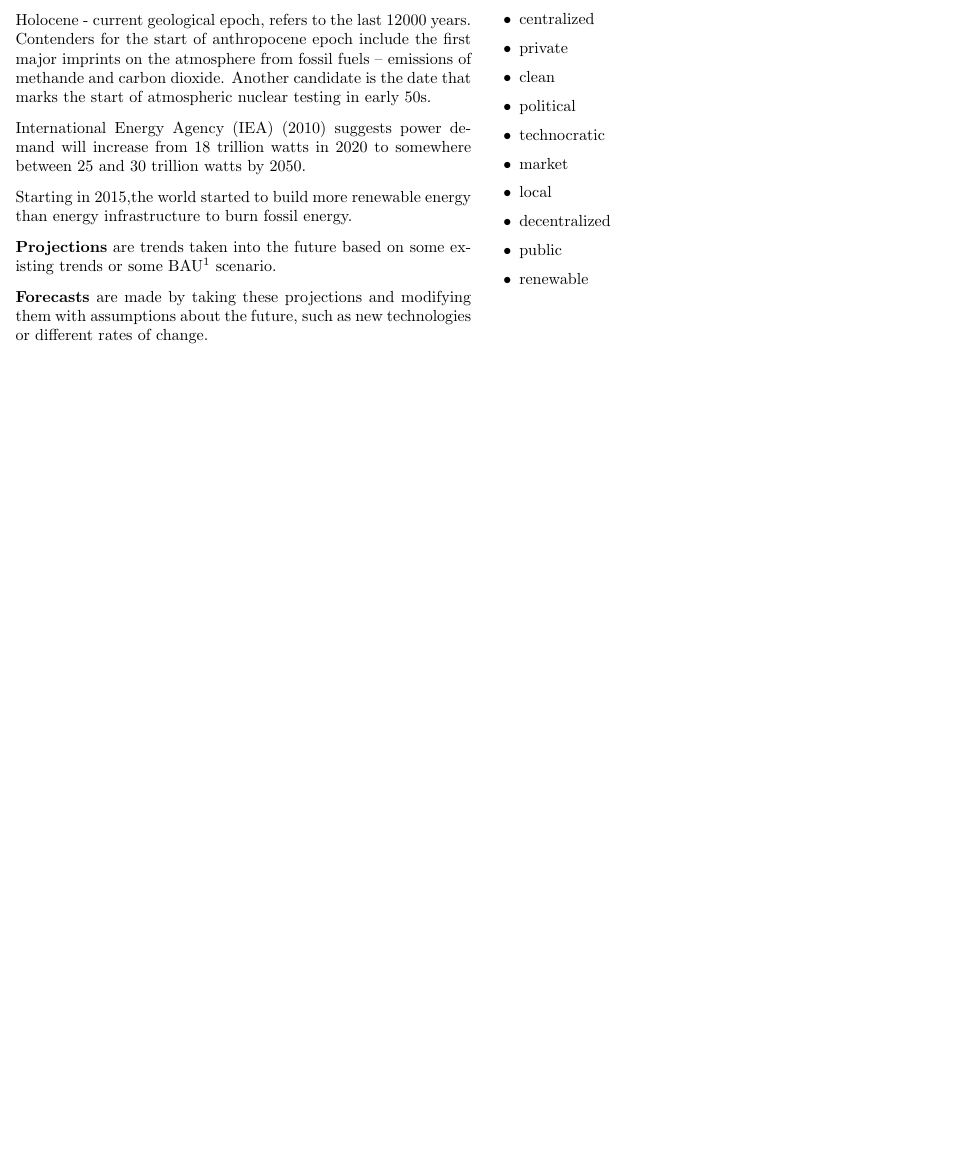
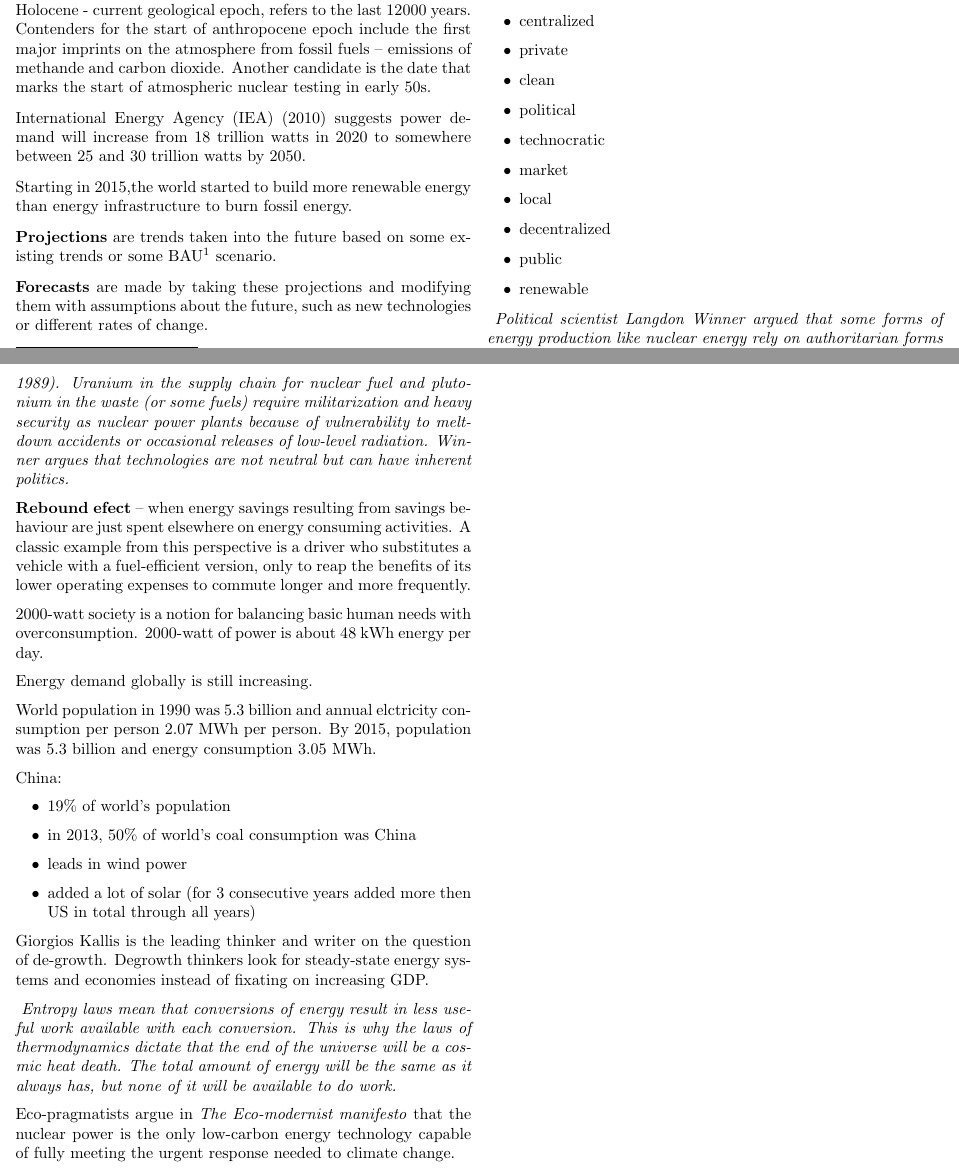
Before and after one commit to tomaszgarbus/sustainable-energy-transitions, a LaTeX document (main.tex, which reads content/chapter1.tex): part of the page before the commit and two parts of pages 1 and 2 of 2 after it, the two joined at a grey line, cut so that both start at the same text, the shorter picture padded with empty space. Compiled offline with pdfLaTeX.

Commit message:
Continue reading chapter 1

```diff
--- a/content/chapter1.tex
+++ b/content/chapter1.tex
@@ -86,3 +86,53 @@ Aces of debates in energy transitions:
 	\item public
 	\item renewable
 \end{itemize}
+
+\textit{
+Political scientist Langdon Winner argued that some forms of energy production
+like nuclear energy rely on authoritarian forms of social organization to
+protect nuclear fuel and waste (Winner 1989). Uranium in the supply chain for
+nuclear fuel and plutonium in the waste (or some fuels) require militarization
+and heavy security as nuclear power plants because of vulnerability to
+meltdown accidents or occasional releases of low-level radiation. Winner argues
+that technologies are not neutral but can have inherent politics.
+}
+
+\textbf{Rebound efect} -- when energy savings resulting from savings behaviour
+are just spent elsewhere on energy consuming activities. A classic example
+from this perspective is a driver who substitutes a vehicle with a
+fuel-efficient version, only to reap the benefits of its lower operating
+expenses to commute longer and more frequently.
+
+2000-watt society is a notion for balancing basic human needs with
+overconsumption. 2000-watt of power is about 48 kWh energy per day.
+
+Energy demand globally is still increasing.
+
+World population in 1990 was 5.3 billion and annual elctricity consumption
+per person 2.07 MWh per person. By 2015, population was 5.3 billion and energy
+consumption 3.05 MWh.
+
+China:
+\begin{itemize}
+	\item 19\% of world's population
+	\item in 2013, 50\% of world's coal consumption was China
+	\item leads in wind power
+	\item added a lot of solar (for 3 consecutive years added more then US
+	in total through all years)
+\end{itemize}
+
+Giorgios Kallis is the leading thinker and writer on the question of de-growth.
+Degrowth thinkers look for steady-state energy systems and economies instead
+of fixating on increasing GDP.
+
+\textit{
+Entropy laws mean that conversions of energy result in less useful work
+available with each conversion. This is why the laws of thermodynamics dictate
+that the end of the universe will be a cosmic heat death. The total amount of
+energy will be the same as it always has, but none of it will be available to
+do work.
+}
+
+Eco-pragmatists argue in \textit{The Eco-modernist manifesto} that the nuclear
+power is the only low-carbon energy technology capable of fully meeting the
+urgent response needed to climate change.
```
Also changed, not shown: main.pdf.
